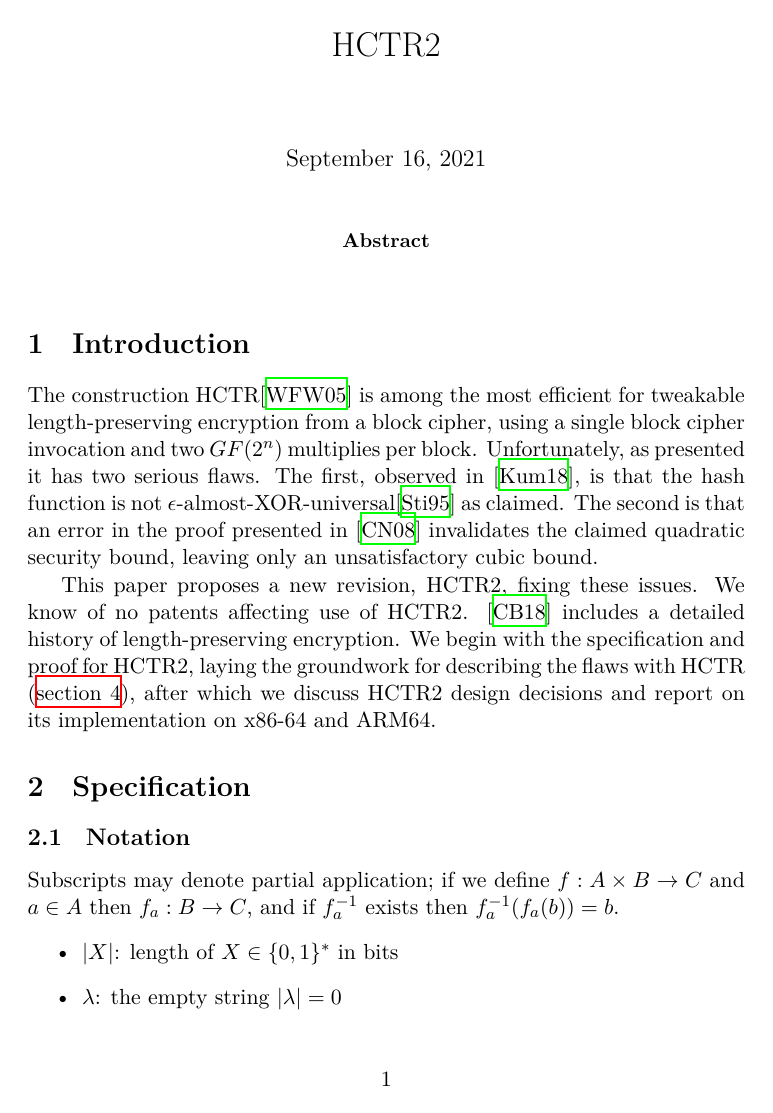
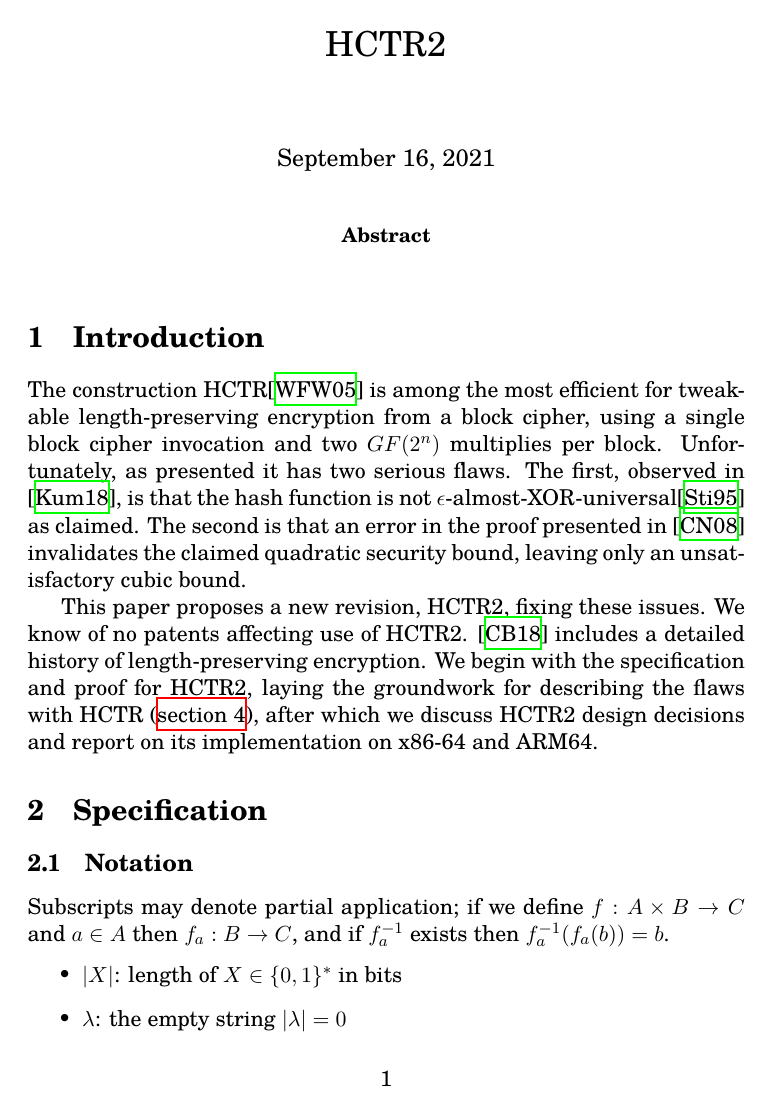
Before and after one commit to google/hctr2, a LaTeX paper (hctr.tex): page 1 of 18 before the commit and page 1 of 19 after it. Compiled offline with XeLaTeX.

Commit message:
change font for a fresh look

```diff
--- a/hctr.tex
+++ b/hctr.tex
@@ -16,6 +18,14 @@
 \usepackage[logic,probability,advantage,adversary,landau,sets,operators]{cryptocode}
 \usepackage{hyperref}
 \usepackage{tikz}
+
+\usepackage{fontspec}
+\setmainfont{TeX Gyre Schola}
+\setsansfont{TeX Gyre Heros}
+\setmathrm{Latin Modern Roman}
+\setmathsf{Latin Modern Sans}
+\defaultfontfeatures{}
+\setmonofont{TeX Gyre Cursor}[Ligatures={NoCommon,NoRequired,NoContextual},Scale=0.9]
 
 \usetikzlibrary{groupops}
 
```
Also changed, not shown: hctr.tex (2 more changed lines).
